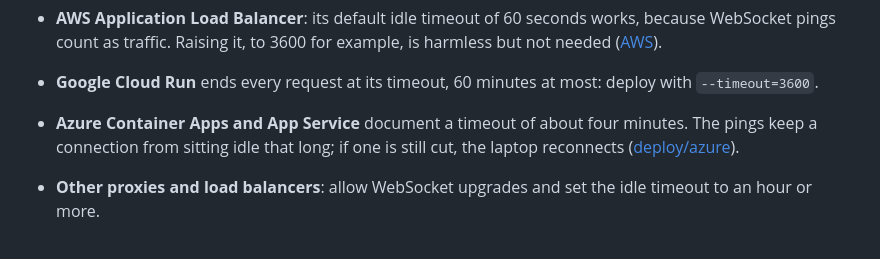
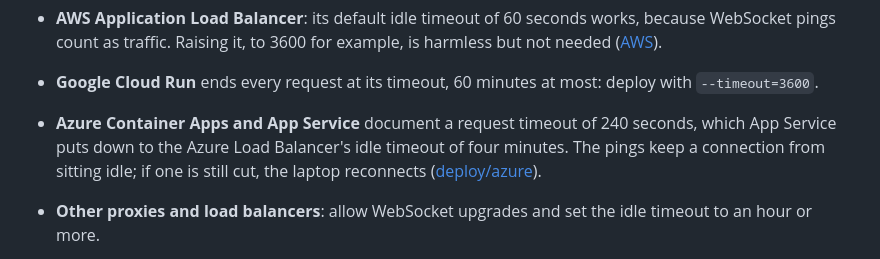
Before and after one commit to EledoneAi/murmur, a Markdown page: docs/self-hosting.md, the part around the change. GitHub-like rendering.

```diff
--- a/docs/self-hosting.md
+++ b/docs/self-hosting.md
@@ -230,8 +230,9 @@ and resends what was not confirmed, so a cut costs a reconnection, not messages.
   traffic. Raising it, to 3600 for example, is harmless but not needed
   ([AWS](https://docs.aws.amazon.com/elasticloadbalancing/latest/application/edit-load-balancer-attributes.html)).
 - **Google Cloud Run** ends every request at its timeout, 60 minutes at most: deploy with `--timeout=3600`.
-- **Azure Container Apps and App Service** document a timeout of about four minutes. The pings keep a connection
-  from sitting idle that long; if one is still cut, the laptop reconnects ([deploy/azure](../deploy/azure)).
+- **Azure Container Apps and App Service** document a request timeout of 240 seconds, which App Service puts down
+  to the Azure Load Balancer's idle timeout of four minutes. The pings keep a connection from sitting idle; if one is
+  still cut, the laptop reconnects ([deploy/azure](../deploy/azure)).
 - **Other proxies and load balancers**: allow WebSocket upgrades and set the idle timeout to an hour or more.
 
 Hub instances don't need sticky sessions: each laptop's connection stays on the instance it reached, and the bus
```
Also changed, not shown: deploy/azure/README.md (+50 -18 lines).
